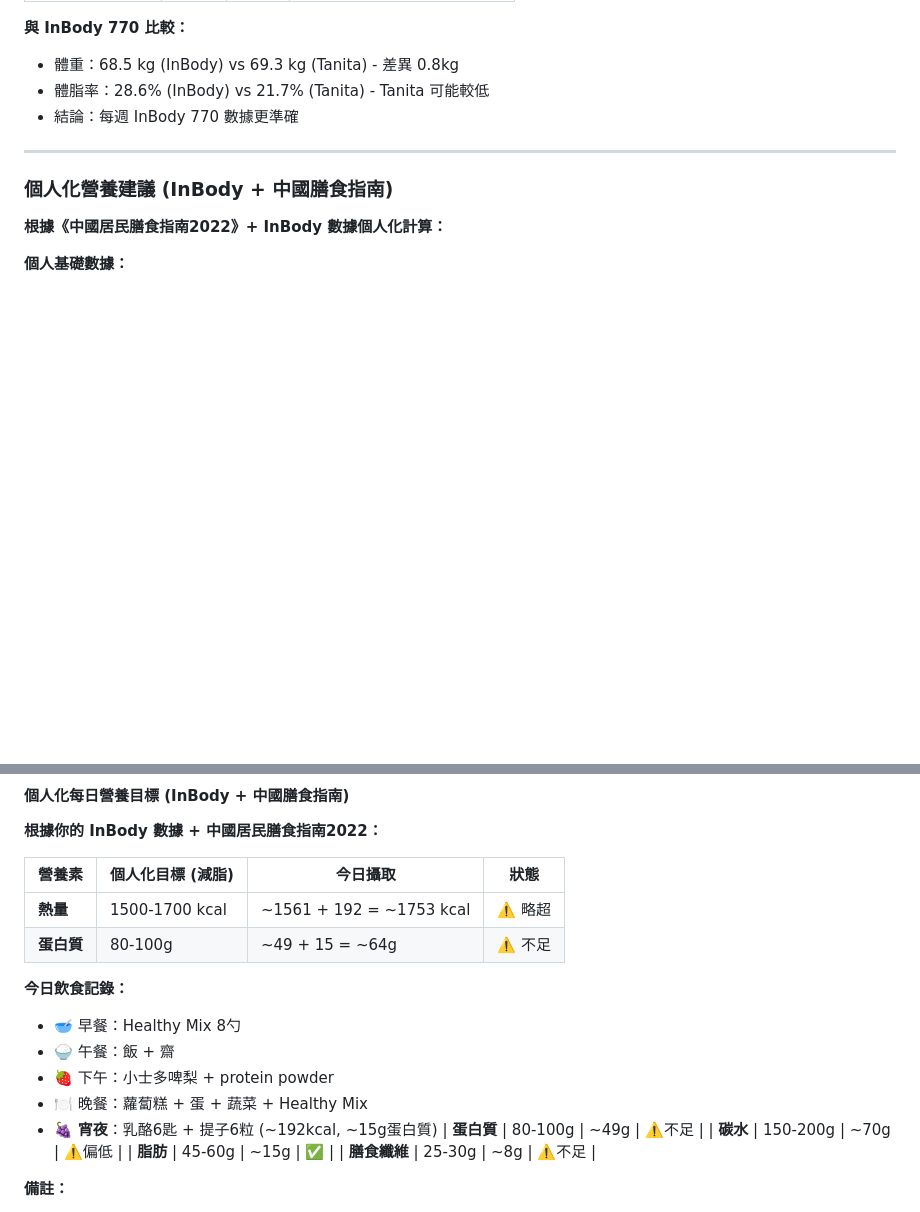
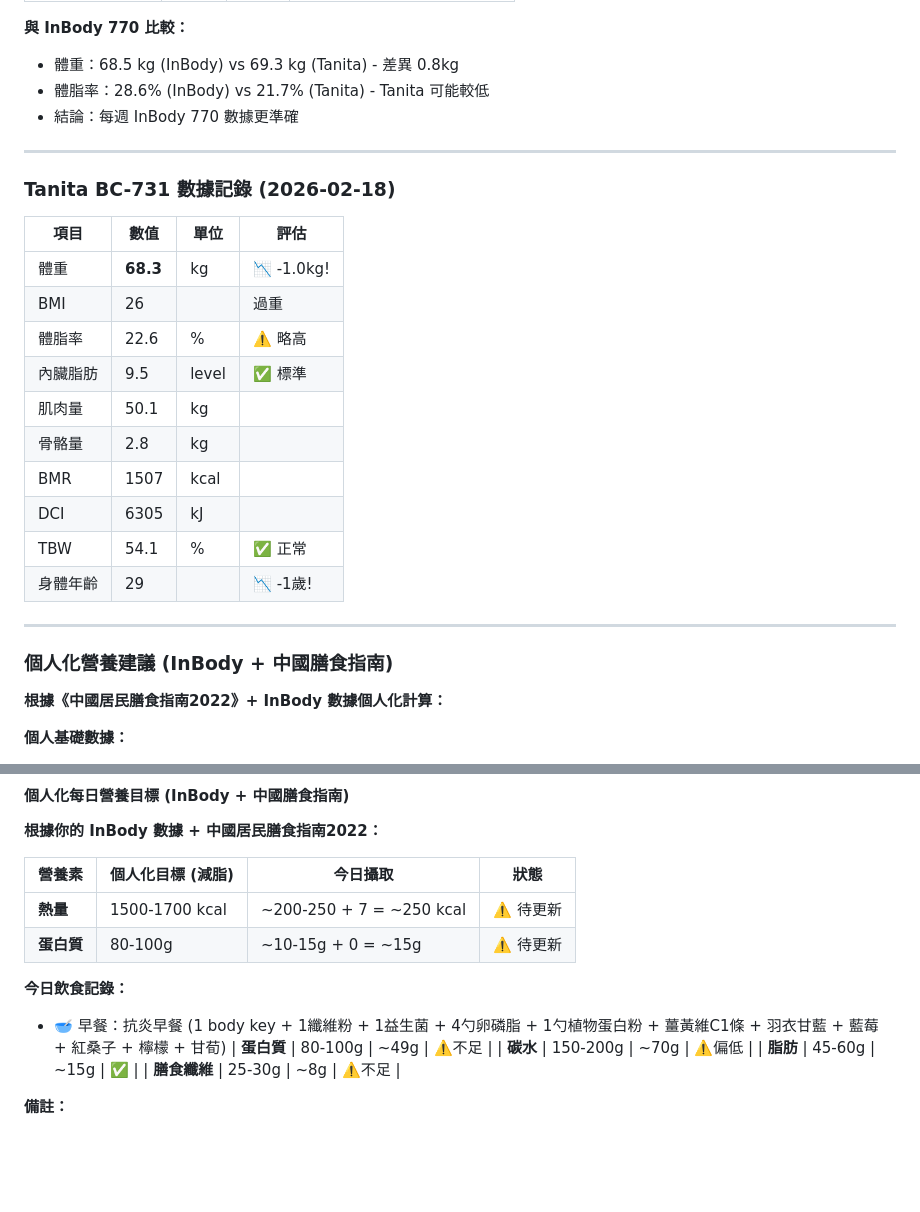
Before and after one commit to ReneTeacher/openclaw-workspace, a Markdown page: diet-records.md, 2 parts joined by grey strips. GitHub-like rendering; blank space fills up the shorter version.

Commit message:
Update: 2026-02-18 04:00:25 - Auto sync from OpenClaw

```diff
--- a/diet-records.md
+++ b/diet-records.md
@@ -74,6 +74,23 @@
 
 ---
 
+### Tanita BC-731 數據記錄 (2026-02-18)
+
+| 項目 | 數值 | 單位 | 評估 |
+|------|------|------|------|
+| 體重 | **68.3** | kg | 📉 -1.0kg! |
+| BMI | 26 | | 過重 |
+| 體脂率 | 22.6 | % | ⚠️ 略高 |
+| 內臟脂肪 | 9.5 | level | ✅ 標準 |
+| 肌肉量 | 50.1 | kg | |
+| 骨骼量 | 2.8 | kg | |
+| BMR | 1507 | kcal | |
+| DCI | 6305 | kJ | |
+| TBW | 54.1 | % | ✅ 正常 |
+| 身體年齡 | 29 | | 📉 -1歲!
+
+---
+
 ### 個人化營養建議 (InBody + 中國膳食指南)
 
 **根據《中國居民膳食指南2022》+ InBody 數據個人化計算：**
@@ -126,15 +143,11 @@
 
 | 營養素 | 個人化目標 (減脂) | 今日攝取 | 狀態 |
 |--------|-------------------|----------|------|
-| **熱量** | 1500-1700 kcal | ~1561 + 192 = ~1753 kcal | ⚠️ 略超 |
-| **蛋白質** | 80-100g | ~49 + 15 = ~64g | ⚠️ 不足 |
+| **熱量** | 1500-1700 kcal | ~200-250 + 7 = ~250 kcal | ⚠️ 待更新 |
+| **蛋白質** | 80-100g | ~10-15g + 0 = ~15g | ⚠️ 待更新 |
 
 **今日飲食記錄：**
-- 🥣 早餐：Healthy Mix 8勺
-- 🍚 午餐：飯 + 齋
-- 🍓 下午：小士多啤梨 + protein powder
-- 🍽️ 晚餐：蘿蔔糕 + 蛋 + 蔬菜 + Healthy Mix
-- 🍇 **宵夜**：乳酪6匙 + 提子6粒 (~192kcal, ~15g蛋白質)
+- 🥣 早餐：抗炎早餐 (1 body key + 1纖維粉 + 1益生菌 + 4勺卵磷脂 + 1勺植物蛋白粉 + 薑黃維C1條 + 羽衣甘藍 + 藍莓 + 紅桑子 + 檸檬 + 甘荀)
 | **蛋白質** | 80-100g | ~49g | ⚠️不足 |
 | **碳水** | 150-200g | ~70g | ⚠️偏低 |
 | **脂肪** | 45-60g | ~15g | ✅ |
```
